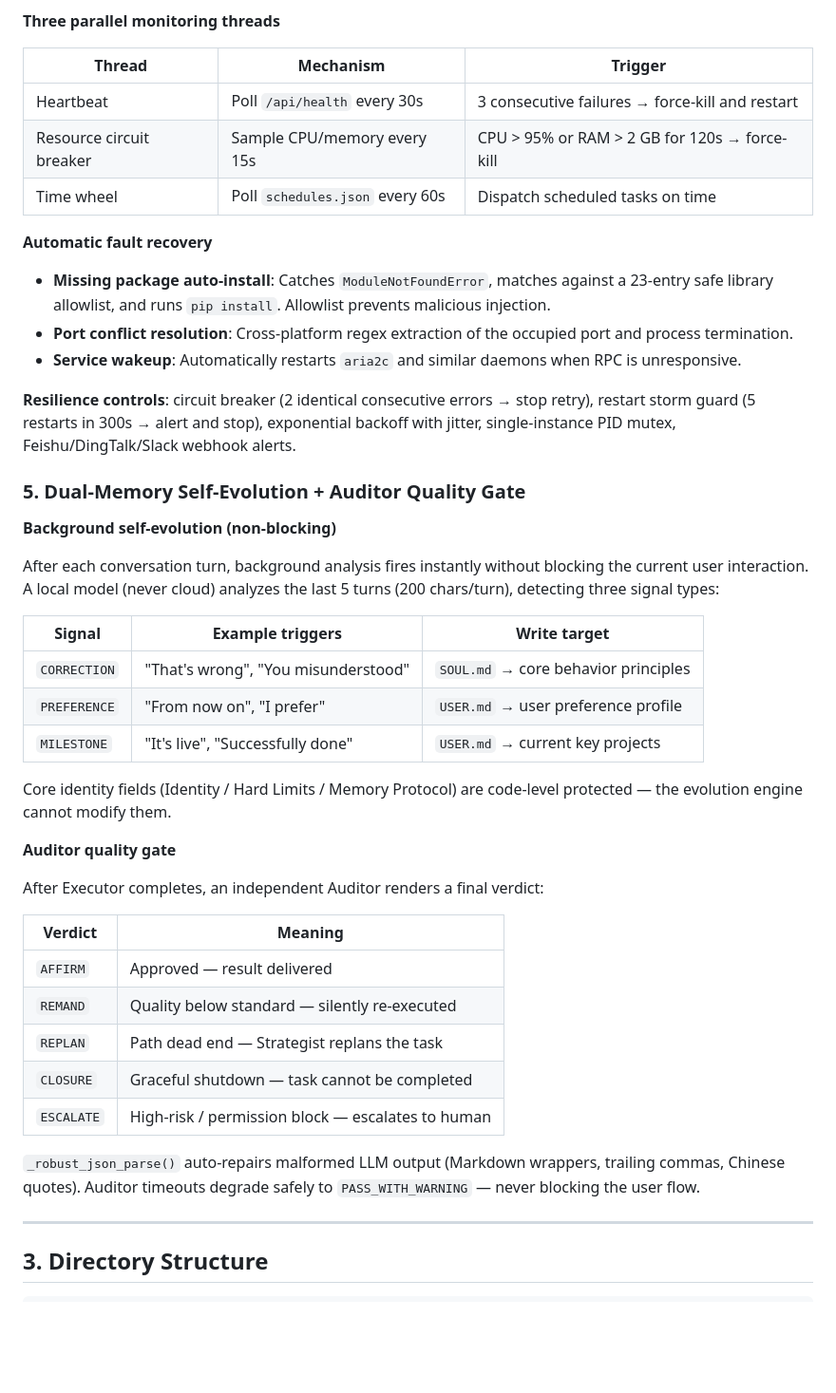
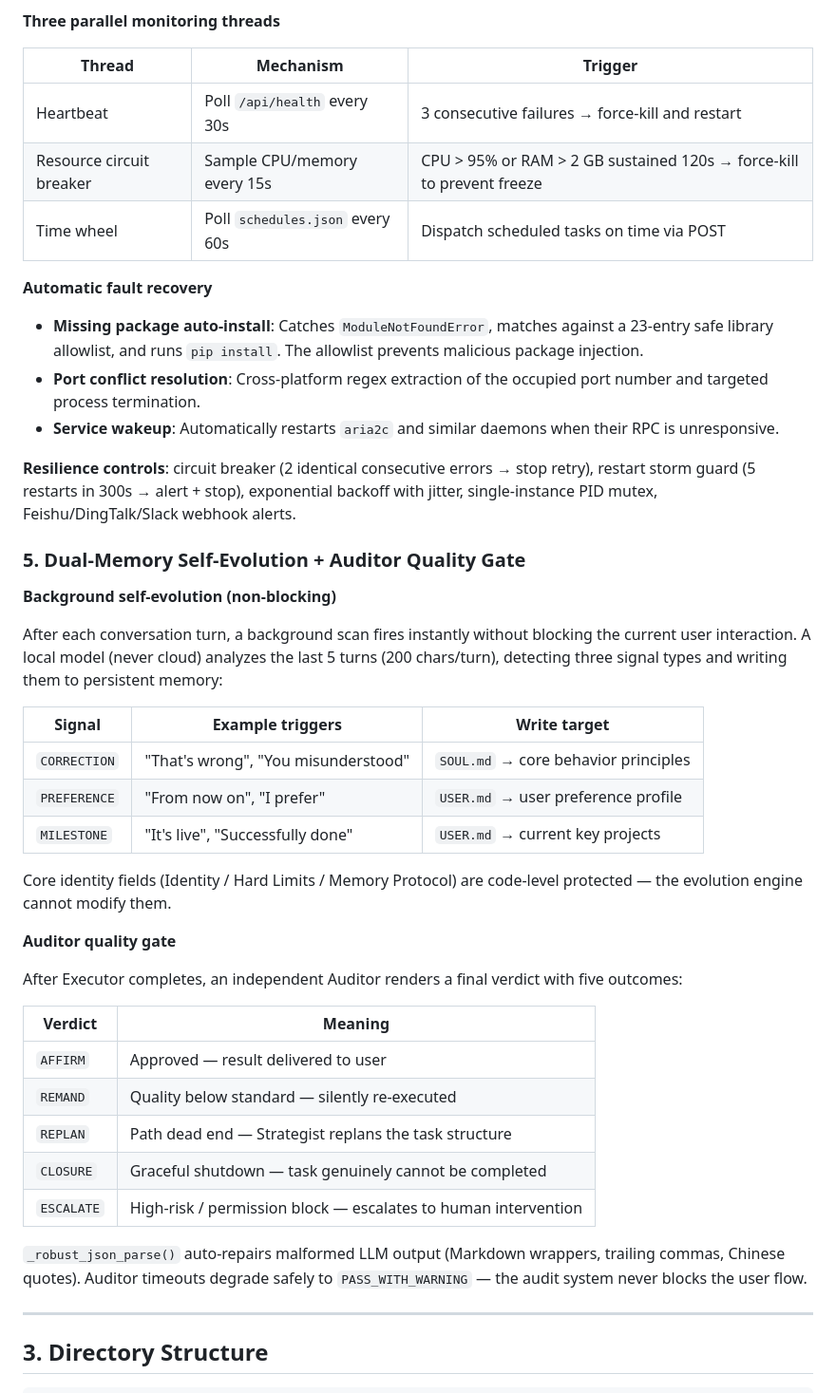
Before and after one commit to zzycxz/rooster, a Markdown page: README.md, the part around one of its changes. Shown at 95% size. GitHub-like rendering; blank space fills up the shorter version.

```diff
--- a/README.md
+++ b/README.md
@@ -81,21 +81,21 @@ An external watchdog independent of the main process — survives main process c
 | Thread | Mechanism | Trigger |
 |--------|-----------|---------|
 | Heartbeat | Poll `/api/health` every 30s | 3 consecutive failures → force-kill and restart |
-| Resource circuit breaker | Sample CPU/memory every 15s | CPU > 95% or RAM > 2 GB for 120s → force-kill |
-| Time wheel | Poll `schedules.json` every 60s | Dispatch scheduled tasks on time |
+| Resource circuit breaker | Sample CPU/memory every 15s | CPU > 95% or RAM > 2 GB sustained 120s → force-kill to prevent freeze |
+| Time wheel | Poll `schedules.json` every 60s | Dispatch scheduled tasks on time via POST |
 
 **Automatic fault recovery**
-- **Missing package auto-install**: Catches `ModuleNotFoundError`, matches against a 23-entry safe library allowlist, and runs `pip install`. Allowlist prevents malicious injection.
-- **Port conflict resolution**: Cross-platform regex extraction of the occupied port and process termination.
-- **Service wakeup**: Automatically restarts `aria2c` and similar daemons when RPC is unresponsive.
+- **Missing package auto-install**: Catches `ModuleNotFoundError`, matches against a 23-entry safe library allowlist, and runs `pip install`. The allowlist prevents malicious package injection.
+- **Port conflict resolution**: Cross-platform regex extraction of the occupied port number and targeted process termination.
+- **Service wakeup**: Automatically restarts `aria2c` and similar daemons when their RPC is unresponsive.
 
-**Resilience controls**: circuit breaker (2 identical consecutive errors → stop retry), restart storm guard (5 restarts in 300s → alert and stop), exponential backoff with jitter, single-instance PID mutex, Feishu/DingTalk/Slack webhook alerts.
+**Resilience controls**: circuit breaker (2 identical consecutive errors → stop retry), restart storm guard (5 restarts in 300s → alert + stop), exponential backoff with jitter, single-instance PID mutex, Feishu/DingTalk/Slack webhook alerts.
 
 ### 5. Dual-Memory Self-Evolution + Auditor Quality Gate
 
 **Background self-evolution (non-blocking)**
 
-After each conversation turn, background analysis fires instantly without blocking the current user interaction. A local model (never cloud) analyzes the last 5 turns (200 chars/turn), detecting three signal types:
+After each conversation turn, a background scan fires instantly without blocking the current user interaction. A local model (never cloud) analyzes the last 5 turns (200 chars/turn), detecting three signal types and writing them to persistent memory:
 
 | Signal | Example triggers | Write target |
 |--------|-----------------|--------------|
@@ -107,17 +107,17 @@ Core identity fields (Identity / Hard Limits / Memory Protocol) are code-level p
 
 **Auditor quality gate**
 
-After Executor completes, an independent Auditor renders a final verdict:
+After Executor completes, an independent Auditor renders a final verdict with five outcomes:
 
 | Verdict | Meaning |
 |---------|---------|
-| `AFFIRM` | Approved — result delivered |
+| `AFFIRM` | Approved — result delivered to user |
 | `REMAND` | Quality below standard — silently re-executed |
-| `REPLAN` | Path dead end — Strategist replans the task |
-| `CLOSURE` | Graceful shutdown — task cannot be completed |
-| `ESCALATE` | High-risk / permission block — escalates to human |
+| `REPLAN` | Path dead end — Strategist replans the task structure |
+| `CLOSURE` | Graceful shutdown — task genuinely cannot be completed |
+| `ESCALATE` | High-risk / permission block — escalates to human intervention |
 
-`_robust_json_parse()` auto-repairs malformed LLM output (Markdown wrappers, trailing commas, Chinese quotes). Auditor timeouts degrade safely to `PASS_WITH_WARNING` — never blocking the user flow.
+`_robust_json_parse()` auto-repairs malformed LLM output (Markdown wrappers, trailing commas, Chinese quotes). Auditor timeouts degrade safely to `PASS_WITH_WARNING` — the audit system never blocks the user flow.
 
 
 ---
```
Also changed, not shown: other parts of README.md (+21 -21 lines), README.cn.md (+29 -29 lines).
